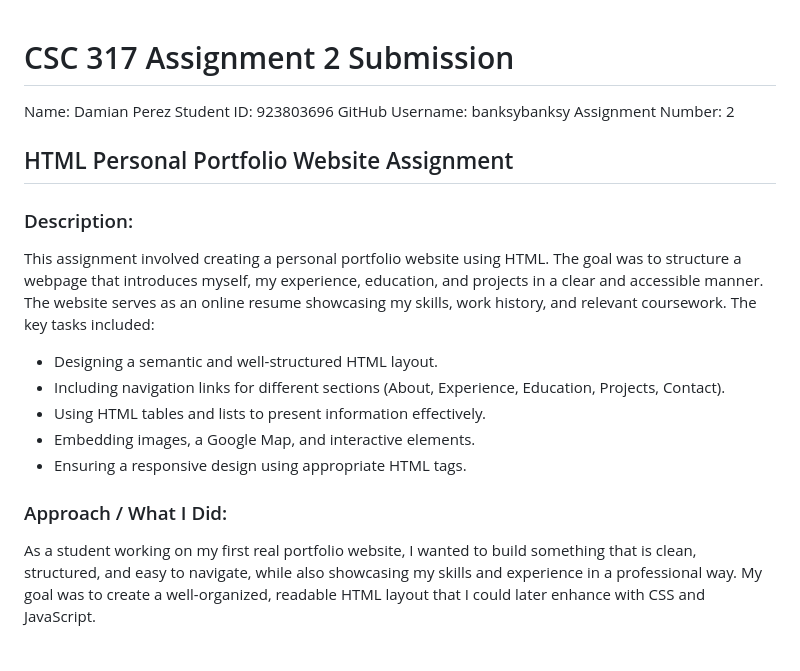
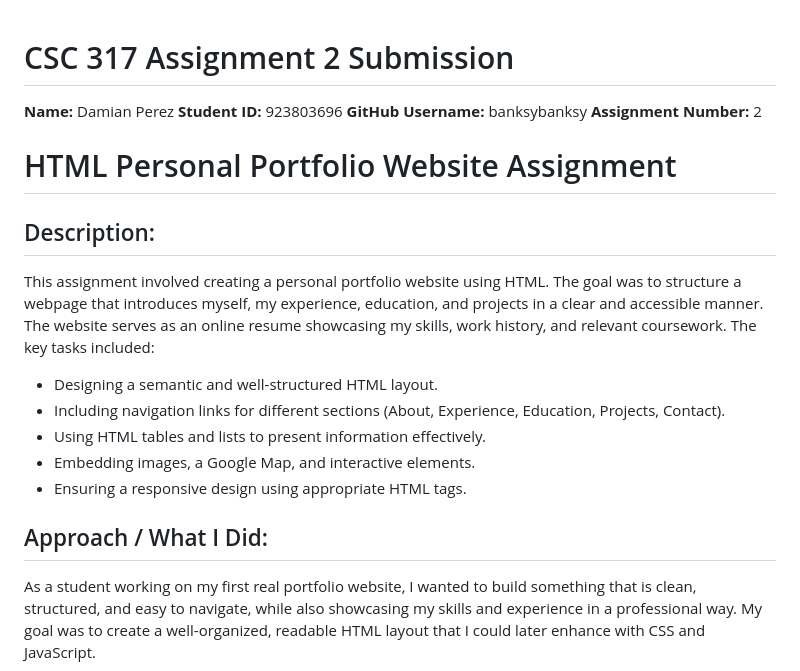
Before and after one commit to banksybanksy/CSC317, a Markdown page: assignments/assignment-2/SUBMISSION.md, the part around the change printed below. Drawn GitHub-style.

Commit message:
Fixed markdown for Assignment 2

```diff
--- a/assignments/assignment-2/SUBMISSION.md
+++ b/assignments/assignment-2/SUBMISSION.md
@@ -1,12 +1,11 @@
 # CSC 317 Assignment 2 Submission
+**Name:** Damian Perez
+**Student ID:** 923803696
+**GitHub Username:** banksybanksy
+**Assignment Number:** 2
 
-Name: Damian Perez
-Student ID: 923803696
-GitHub Username: banksybanksy
-Assignment Number: 2
-
-## HTML Personal Portfolio Website Assignment
-### Description:
+# HTML Personal Portfolio Website Assignment
+## Description:
 This assignment involved creating a personal portfolio website using HTML. The goal was to structure a webpage that introduces myself, my experience, education, and projects in a clear and accessible manner. The website serves as an online resume showcasing my skills, work history, and relevant coursework. The key tasks included:
 - Designing a semantic and well-structured HTML layout.
 - Including navigation links for different sections (About, Experience, Education, Projects, Contact).
@@ -14,7 +13,7 @@ This assignment involved creating a personal portfolio website using HTML. The g
 - Embedding images, a Google Map, and interactive elements.
 - Ensuring a responsive design using appropriate HTML tags.
 
-### Approach / What I Did:
+## Approach / What I Did:
 As a student working on my first real portfolio website, I wanted to build something that is clean, structured, and easy to navigate, while also showcasing my skills and experience in a professional way. My goal was to create a well-organized, readable HTML layout that I could later enhance with CSS and JavaScript.
 
 I started by breaking down my site into sections that would best represent me:
```
Also changed, not shown: other parts of assignments/assignment-2/SUBMISSION.md (+1 -1 lines).
